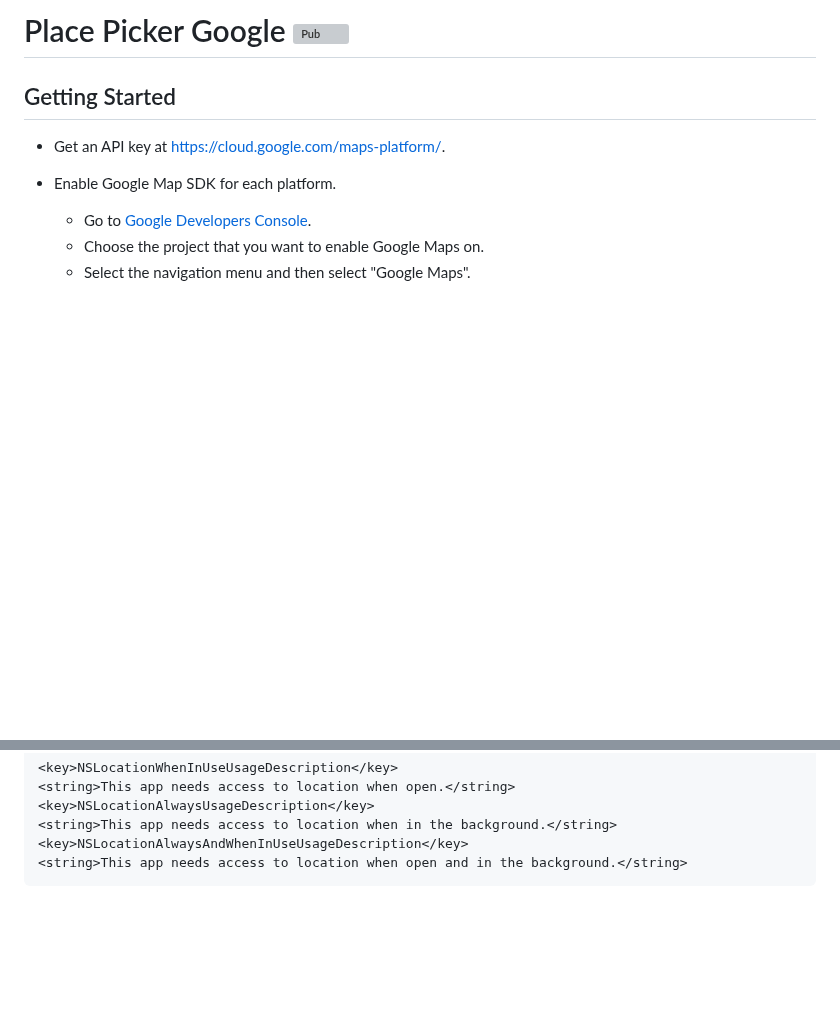
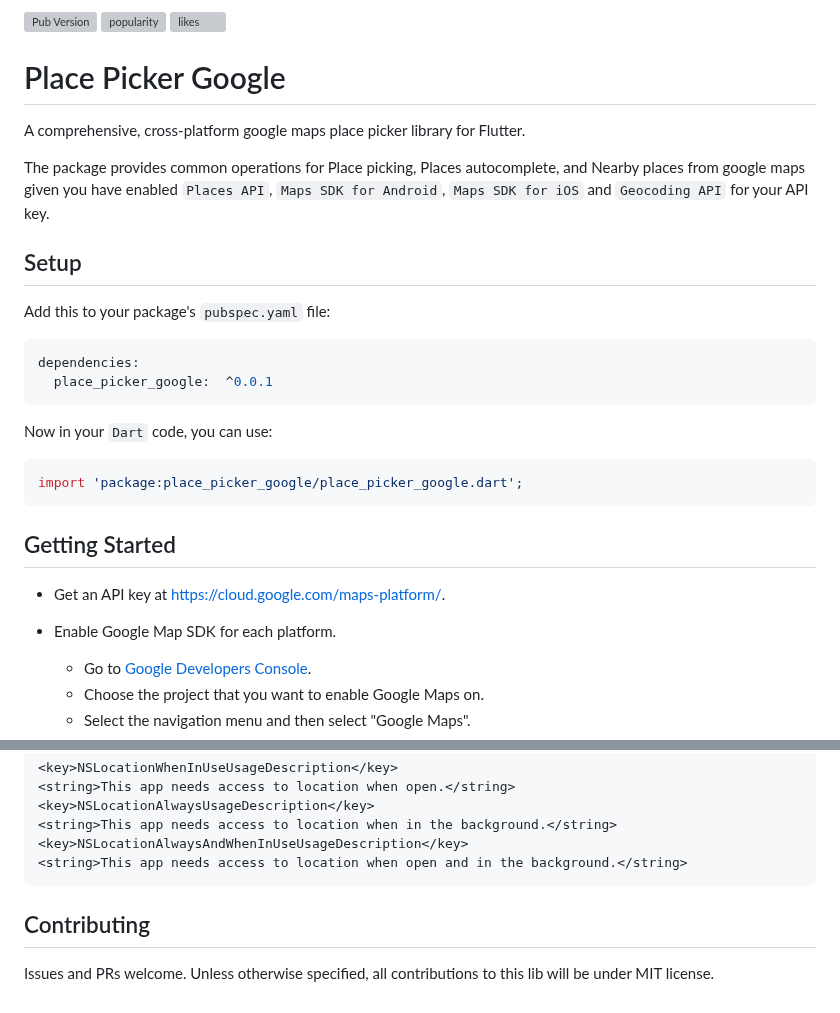
Before and after one commit to joafc96/place_picker_google, a Markdown page: README.md, 2 parts joined by grey strips. GitHub-like rendering; blank space fills up the shorter version; grey boxes are pictures that could not be loaded.

````diff
--- a/README.md
+++ b/README.md
@@ -1,4 +1,29 @@
-# Place Picker Google [![Pub](https://img.shields.io/pub/v/place_picker_google.svg)](https://pub.dev/packages/place_picker_google)
+[![Pub Version](https://img.shields.io/pub/v/badges?color=blueviolet)](https://pub.dev/packages/place_picker_google)
+[![popularity](https://img.shields.io/pub/popularity/badges?logo=dart)](https://pub.dev/packages/place_picker_google/score)
+[![likes](https://img.shields.io/pub/likes/badges?logo=dart)](https://pub.dev/packages/place_picker_google/score)
+
+# Place Picker Google
+
+A comprehensive, cross-platform google maps place picker library for Flutter.
+
+The package provides common operations for Place picking,
+Places autocomplete, and Nearby places from google maps given you have enabled
+`Places API`, `Maps SDK for Android`, `Maps SDK for iOS` and `Geocoding API` for your API key.
+
+
+## Setup
+
+Add this to your package's `pubspec.yaml` file:
+
+```yaml
+dependencies:
+  place_picker_google:  ^0.0.1
+```
+
+Now in your `Dart` code, you can use:
+```dart
+import 'package:place_picker_google/place_picker_google.dart';
+```
 
 ## Getting Started
 
@@ -111,3 +136,7 @@ Simply open your Info.plist file and add the following:
 <key>NSLocationAlwaysAndWhenInUseUsageDescription</key>
 <string>This app needs access to location when open and in the background.</string>
 ```
+
+## Contributing
+
+Issues and PRs welcome. Unless otherwise specified, all contributions to this lib will be under MIT license.
````
